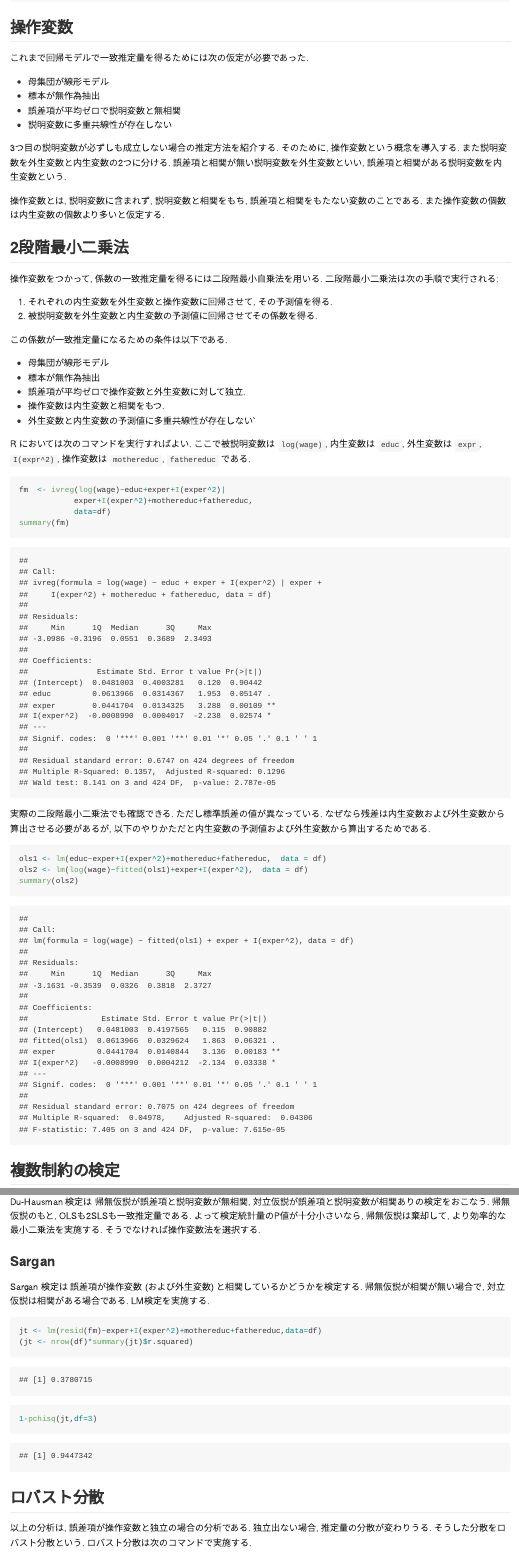
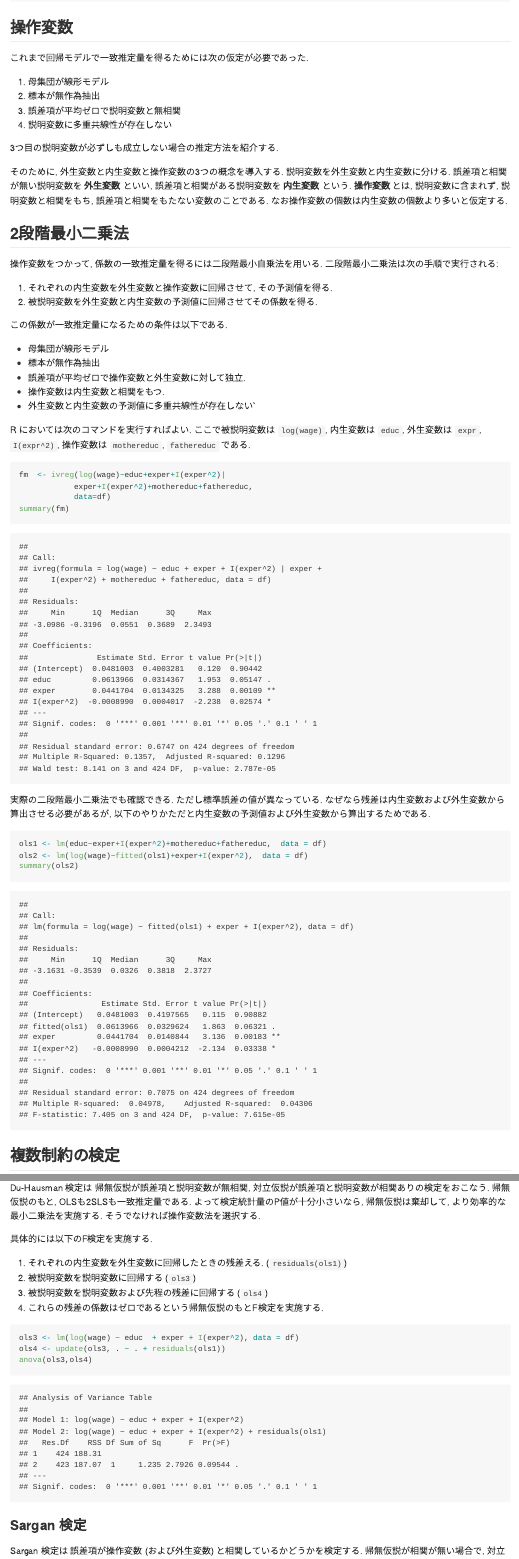
Before and after one commit to kenjimyzk/Rforregression, an R Markdown document (08-ivreg.Rmd): the page in a window 1100 px wide, from 290 px down, and a second part further down, joined at a grey line. The pictures show the output file docs/08-ivreg.md that the author committed with the source, drawn offline in the style of GitHub.

Commit message:
Update 08-ivreg

````diff
--- a/08-ivreg.Rmd
+++ b/08-ivreg.Rmd
@@ -18,19 +18,19 @@ df <- subset(mroz, lfp==1)
 ## 操作変数
 これまで回帰モデルで一致推定量を得るためには次の仮定が必要であった.
 
-+ 母集団が線形モデル
-+ 標本が無作為抽出
-+ 誤差項が平均ゼロで説明変数と無相関
-+ 説明変数に多重共線性が存在しない
+1. 母集団が線形モデル
+2. 標本が無作為抽出
+3. 誤差項が平均ゼロで説明変数と無相関
+4. 説明変数に多重共線性が存在しない
 
 3つ目の説明変数が必ずしも成立しない場合の推定方法を紹介する.
-そのために, 操作変数という概念を導入する.
-また説明変数を外生変数と内生変数の2つに分ける.
-誤差項と相関が無い説明変数を外生変数といい,
-誤差項と相関がある説明変数を内生変数という.
 
-操作変数とは, 説明変数に含まれず, 説明変数と相関をもち, 誤差項と相関をもたない変数のことである.
-また操作変数の個数は内生変数の個数より多いと仮定する.
+そのために, 外生変数と内生変数と操作変数の3つの概念を導入する.
+説明変数を外生変数と内生変数に分ける.
+誤差項と相関が無い説明変数を **外生変数** といい,
+誤差項と相関がある説明変数を **内生変数** という.
+**操作変数** とは, 説明変数に含まれず, 説明変数と相関をもち, 誤差項と相関をもたない変数のことである.
+なお操作変数の個数は内生変数の個数より多いと仮定する.
 
 ## 2段階最小二乗法
 操作変数をつかって, 係数の一致推定量を得るには二段階最小自乗法を用いる.
@@ -111,7 +112,18 @@ Du-Hausman 検定は
 帰無仮説は棄却して, より効率的な最小二乗法を実施する.
 そうでなければ操作変数法を選択する.
 
-### Sargan
+具体的には以下のF検定を実施する.
+1. それぞれの内生変数を外生変数に回帰したときの残差える. (`residuals(ols1)`)
+2. 被説明変数を説明変数に回帰する (`ols3`)
+3. 被説明変数を説明変数および先程の残差に回帰する (`ols4`)
+4. これらの残差の係数はゼロであるという帰無仮説のもとF検定を実施する.
+```{r}
+ols3 <- lm(log(wage) ~ educ  + exper + I(exper^2), data = df)
+ols4 <- update(ols3, . ~ . + residuals(ols1))
+anova(ols3,ols4)
+```
+
+### Sargan 検定
 Sargan 検定は
 誤差項が操作変数 (および外生変数) と相関しているかどうかを検定する.
 帰無仮説が相関が無い場合で, 対立仮説は相関がある場合である.
@@ -119,13 +137,12 @@ LM検定を実施する.
 ```{r}
 jt <- lm(resid(fm)~exper+I(exper^2)+mothereduc+fathereduc,data=df)
 (jt <- nrow(df)*summary(jt)$r.squared)
-1-pchisq(jt,df=3)
+1-pchisq(jt,df=1)
 ```
-
 
 ## ロバスト分散
 以上の分析は, 誤差項が操作変数と独立の場合の分析である.
-独立出ない場合, 推定量の分散が変わりうる.
+独立でない場合, 推定量の分散が変わりうる.
 そうした分散をロバスト分散という.
 ロバスト分散は次のコマンドで実施する.
 ```{r}
````
Also changed, not shown: 07-regression.Rmd (+14 -16 lines), index.Rmd (+1 -2 lines), docs/04-dataframe.md, docs/05-datainput.md, docs/06-datawrangling.md, docs/07-regression.md, docs/08-ivreg.md, docs/09-panel.md, docs/index.md, docs/search_index.json, 08-ivreg.Rmd (15 more changed lines), 14 other files.
